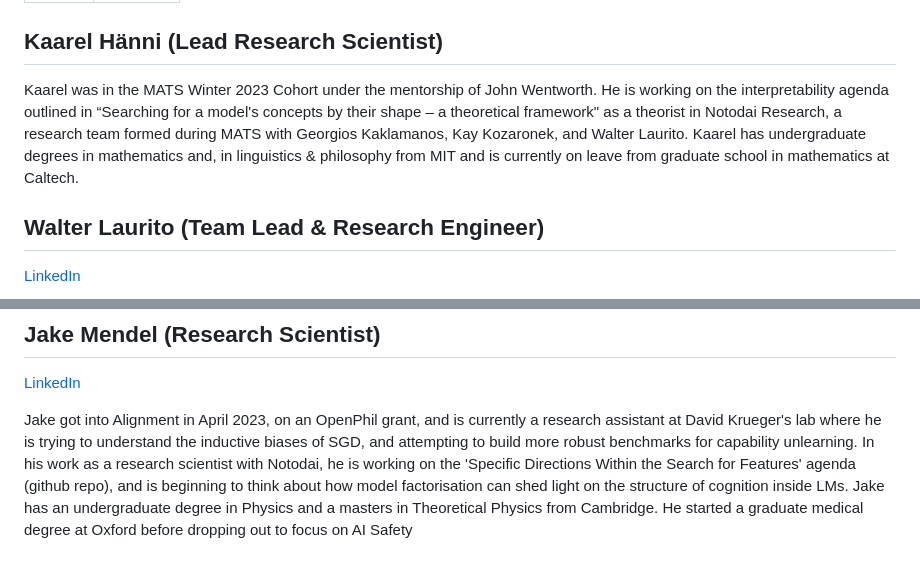
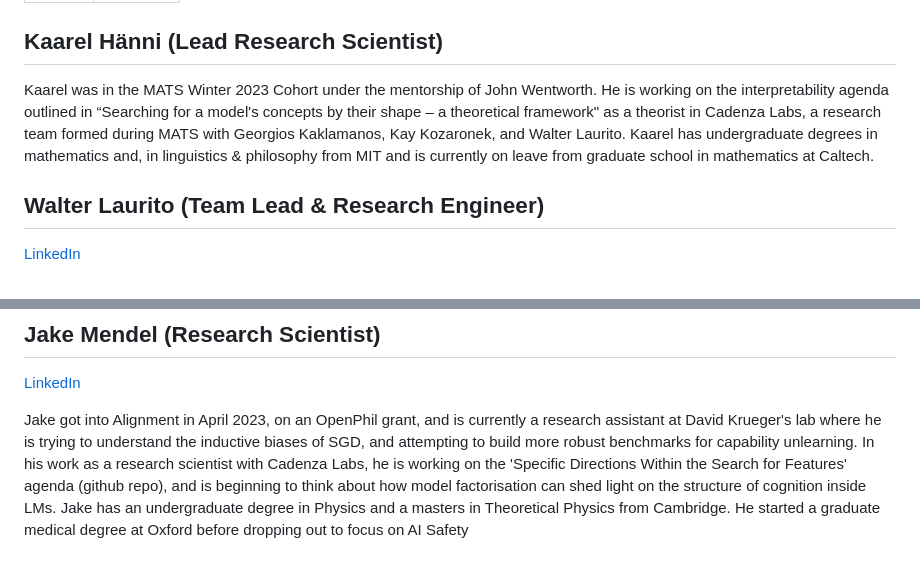
Before and after one commit to claireshort4/athenasite, a Markdown page: src/content/about.md, 2 parts joined by grey strips. Rendered like a GitHub page.

Commit message:
Update about.md
replace Notodai with Cadenza Labs

```diff
--- a/src/content/about.md
+++ b/src/content/about.md
@@ -4,7 +4,7 @@ title: "About us"
 ---
 
 ## Kaarel Hänni (Lead Research Scientist)
-Kaarel was in the MATS Winter 2023 Cohort under the mentorship of John Wentworth. He is working on the interpretability agenda outlined in “Searching for a model's concepts by their shape – a theoretical framework" as a theorist in Notodai Research, a research team formed during MATS with Georgios Kaklamanos, Kay Kozaronek, and Walter Laurito. Kaarel has undergraduate degrees in mathematics and, in linguistics & philosophy from MIT and is currently on leave from graduate school in mathematics at Caltech.
+Kaarel was in the MATS Winter 2023 Cohort under the mentorship of John Wentworth. He is working on the interpretability agenda outlined in “Searching for a model's concepts by their shape – a theoretical framework" as a theorist in Cadenza Labs, a research team formed during MATS with Georgios Kaklamanos, Kay Kozaronek, and Walter Laurito. Kaarel has undergraduate degrees in mathematics and, in linguistics & philosophy from MIT and is currently on leave from graduate school in mathematics at Caltech.
 
 ## Walter Laurito (Team Lead & Research Engineer)
 [LinkedIn](https://www.linkedin.com/in/walter-laurito-951565144/)
@@ -27,4 +27,4 @@ In his spare time, Jonathan likes building mechanical keyboards, doing weekend p
 ## Jake Mendel (Research Scientist)
 [LinkedIn](https://www.linkedin.com/in/jake-m-b05289126/)
 
-Jake got into Alignment in April 2023, on an OpenPhil grant, and is currently a research assistant at David Krueger's lab where he is trying to understand the inductive biases of SGD, and attempting to build more robust benchmarks for capability unlearning. In his work as a research scientist with Notodai, he is working on the 'Specific Directions Within the Search for Features' agenda (github repo), and is beginning to think about how model factorisation can shed light on the structure of cognition inside LMs. Jake has an undergraduate degree in Physics and a masters in Theoretical Physics from Cambridge. He started a graduate medical degree at Oxford before dropping out to focus on AI Safety
+Jake got into Alignment in April 2023, on an OpenPhil grant, and is currently a research assistant at David Krueger's lab where he is trying to understand the inductive biases of SGD, and attempting to build more robust benchmarks for capability unlearning. In his work as a research scientist with Cadenza Labs, he is working on the 'Specific Directions Within the Search for Features' agenda (github repo), and is beginning to think about how model factorisation can shed light on the structure of cognition inside LMs. Jake has an undergraduate degree in Physics and a masters in Theoretical Physics from Cambridge. He started a graduate medical degree at Oxford before dropping out to focus on AI Safety
```
